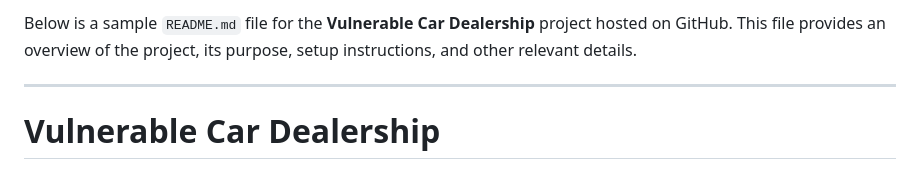
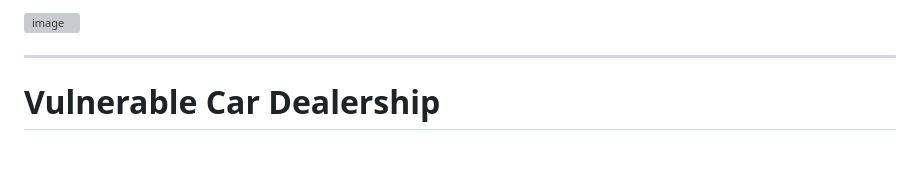
Before and after one commit to Messuoh00/vulnerabale-car-dealership-, a Markdown page: README.md, the part around one of its changes. Drawn GitHub-style; grey boxes are pictures that could not be loaded.

```diff
--- a/README.md
+++ b/README.md
@@ -1,5 +1,5 @@
 
-Below is a sample `README.md` file for the **Vulnerable Car Dealership** project hosted on GitHub. This file provides an overview of the project, its purpose, setup instructions, and other relevant details.
+![image](https://github.com/user-attachments/assets/8888b4c5-8d0c-4384-82d6-a3a1437abbeb)
 
 ---
 
```
Also changed, not shown: other parts of README.md (+0 -3 lines).
